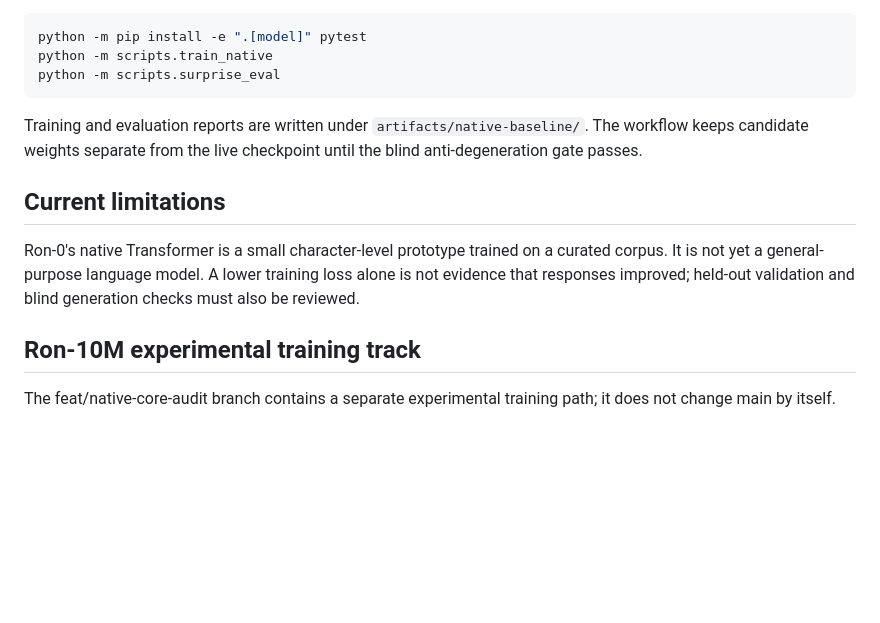
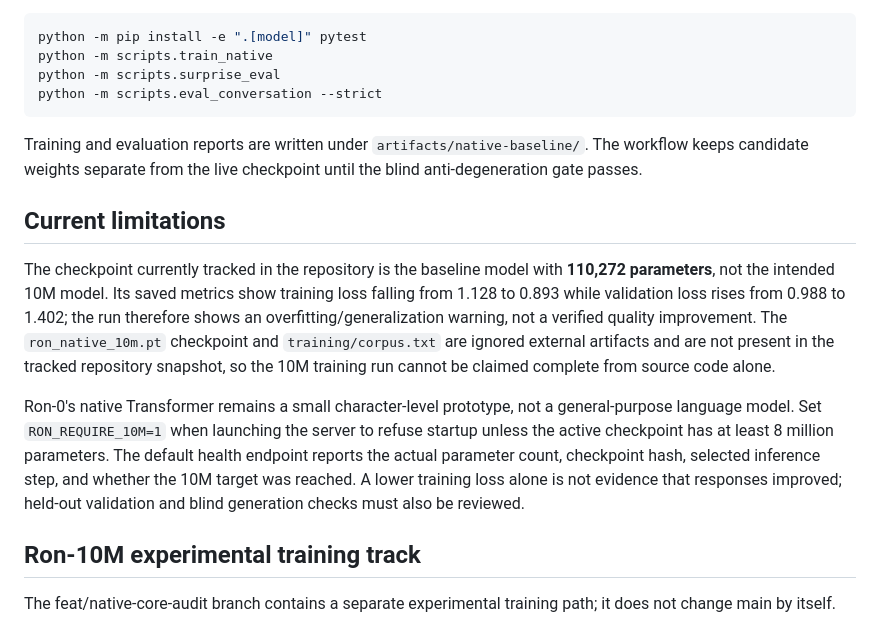
Before and after one commit to arkanws513-spec/Ron-0, a Markdown page: README.md, the part around the change. Rendered like a GitHub page; blank space fills up the shorter version.

Commit message:
Record baseline overfitting and missing 10M checkpoint status

````diff
--- a/README.md
+++ b/README.md
@@ -42,13 +42,16 @@ Run the native training script in an environment with the repository's `model` e
 python -m pip install -e ".[model]" pytest
 python -m scripts.train_native
 python -m scripts.surprise_eval
+python -m scripts.eval_conversation --strict
 ```
 
 Training and evaluation reports are written under `artifacts/native-baseline/`. The workflow keeps candidate weights separate from the live checkpoint until the blind anti-degeneration gate passes.
 
 ## Current limitations
 
-Ron-0's native Transformer is a small character-level prototype trained on a curated corpus. It is not yet a general-purpose language model. A lower training loss alone is not evidence that responses improved; held-out validation and blind generation checks must also be reviewed.
+The checkpoint currently tracked in the repository is the baseline model with **110,272 parameters**, not the intended 10M model. Its saved metrics show training loss falling from 1.128 to 0.893 while validation loss rises from 0.988 to 1.402; the run therefore shows an overfitting/generalization warning, not a verified quality improvement. The `ron_native_10m.pt` checkpoint and `training/corpus.txt` are ignored external artifacts and are not present in the tracked repository snapshot, so the 10M training run cannot be claimed complete from source code alone.
+
+Ron-0's native Transformer remains a small character-level prototype, not a general-purpose language model. Set `RON_REQUIRE_10M=1` when launching the server to refuse startup unless the active checkpoint has at least 8 million parameters. The default health endpoint reports the actual parameter count, checkpoint hash, selected inference step, and whether the 10M target was reached. A lower training loss alone is not evidence that responses improved; held-out validation and blind generation checks must also be reviewed.
 
 
 ## Ron-10M experimental training track
````
